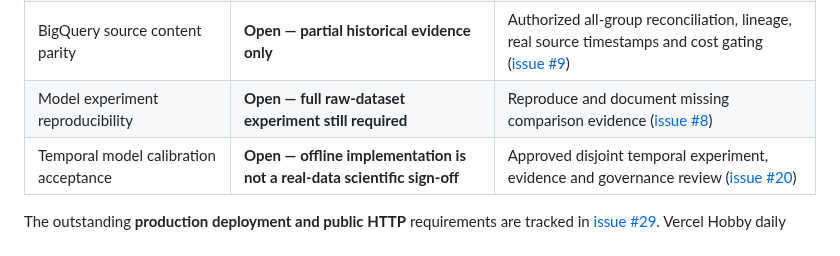
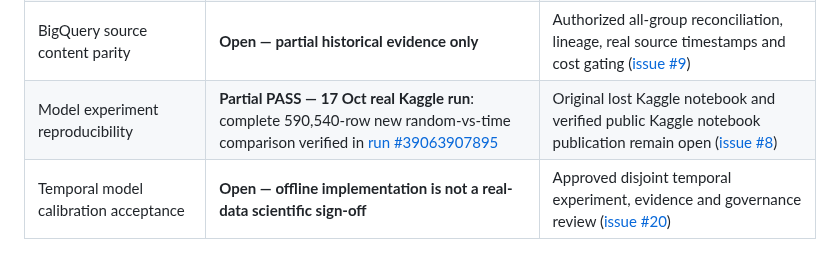
Before and after one commit to senanurcetin/ieee-fraud-detection-analytics, a Markdown page: docs/RELEASE_STATUS.md, the part around the change. GitHub-like rendering.

Commit message:
docs(source): reconcile Kaggle real run and add keyless BigQuery parity references

```diff
--- a/docs/RELEASE_STATUS.md
+++ b/docs/RELEASE_STATUS.md
@@ -13,7 +13,7 @@ The published UI is a **historical, masked IEEE-CIS fraud analytics demonstratio
 | Nine-page report and historical Studio | Chromium, Firefox and WebKit tests passed | [Browser workflow](../.github/workflows/browser-acceptance.yml) green on the reviewed source |
 | Public Vercel release | **Open — do not infer from READY** | [Public attestation workflow](../.github/workflows/public-release-smoke.yml) proves exact SHA and actual HTTPS source/UI responses |
 | BigQuery source content parity | **Open — partial historical evidence only** | Authorized all-group reconciliation, lineage, real source timestamps and cost gating ([issue #9](https://github.com/senanurcetin/ieee-fraud-detection-analytics/issues/9)) |
-| Model experiment reproducibility | **Open — full raw-dataset experiment still required** | Reproduce and document missing comparison evidence ([issue #8](https://github.com/senanurcetin/ieee-fraud-detection-analytics/issues/8)) |
+| Model experiment reproducibility | **Partial PASS — 17 Oct real Kaggle run**: complete 590,540-row new random-vs-time comparison verified in [run #39063907895](https://github.com/senanurcetin/ieee-fraud-detection-analytics/actions/runs/39063907895) | Original lost Kaggle notebook and verified public Kaggle notebook publication remain open ([issue #8](https://github.com/senanurcetin/ieee-fraud-detection-analytics/issues/8)) |
 | Temporal model calibration acceptance | **Open — offline implementation is not a real-data scientific sign-off** | Approved disjoint temporal experiment, evidence and governance review ([issue #20](https://github.com/senanurcetin/ieee-fraud-detection-analytics/issues/20)) |
 
 The outstanding **production deployment and public HTTP** requirements are tracked in [issue #29](https://github.com/senanurcetin/ieee-fraud-detection-analytics/issues/29). Vercel Hobby daily deployment quota prevented an exact-commit rollout on 17 October; never upgrade a paid plan or weaken SSO solely to force green status.
```
